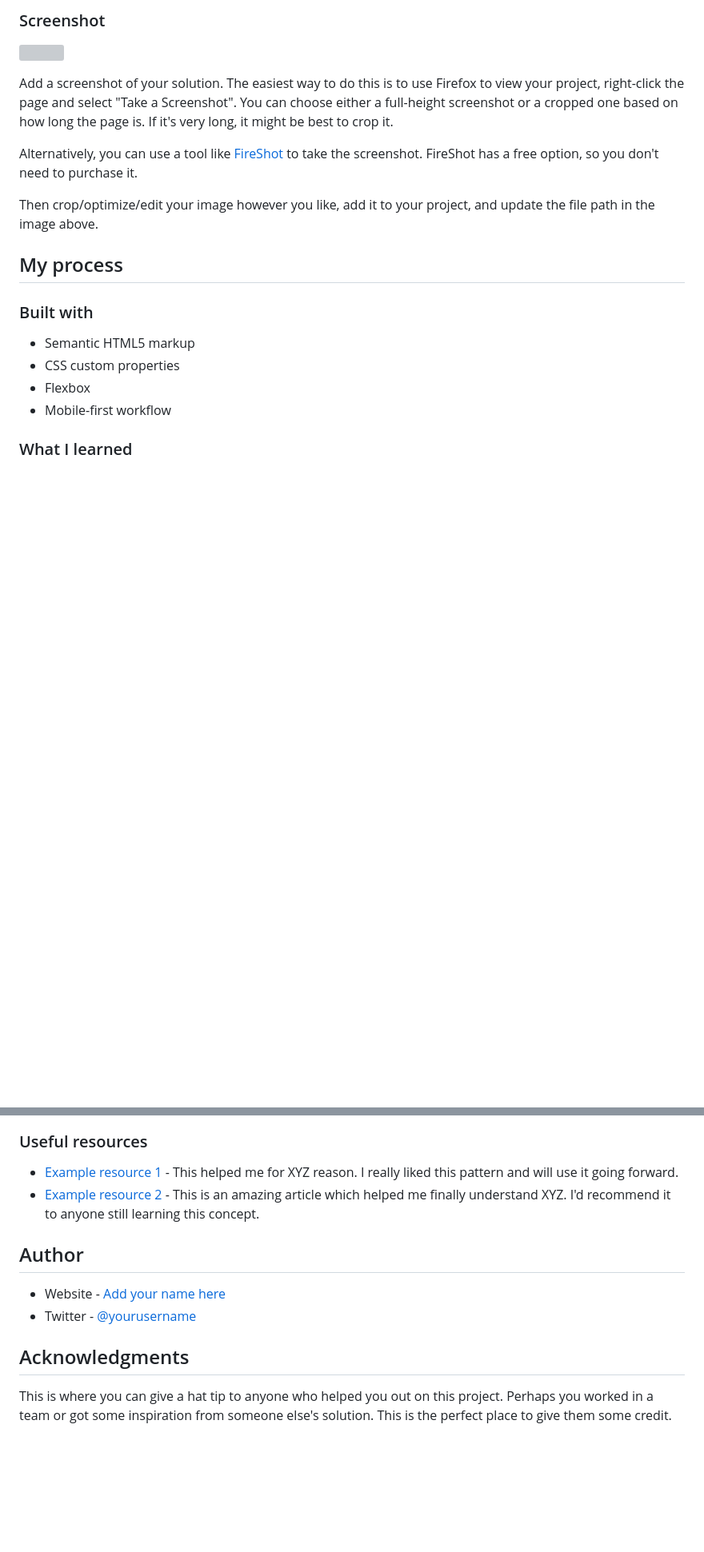
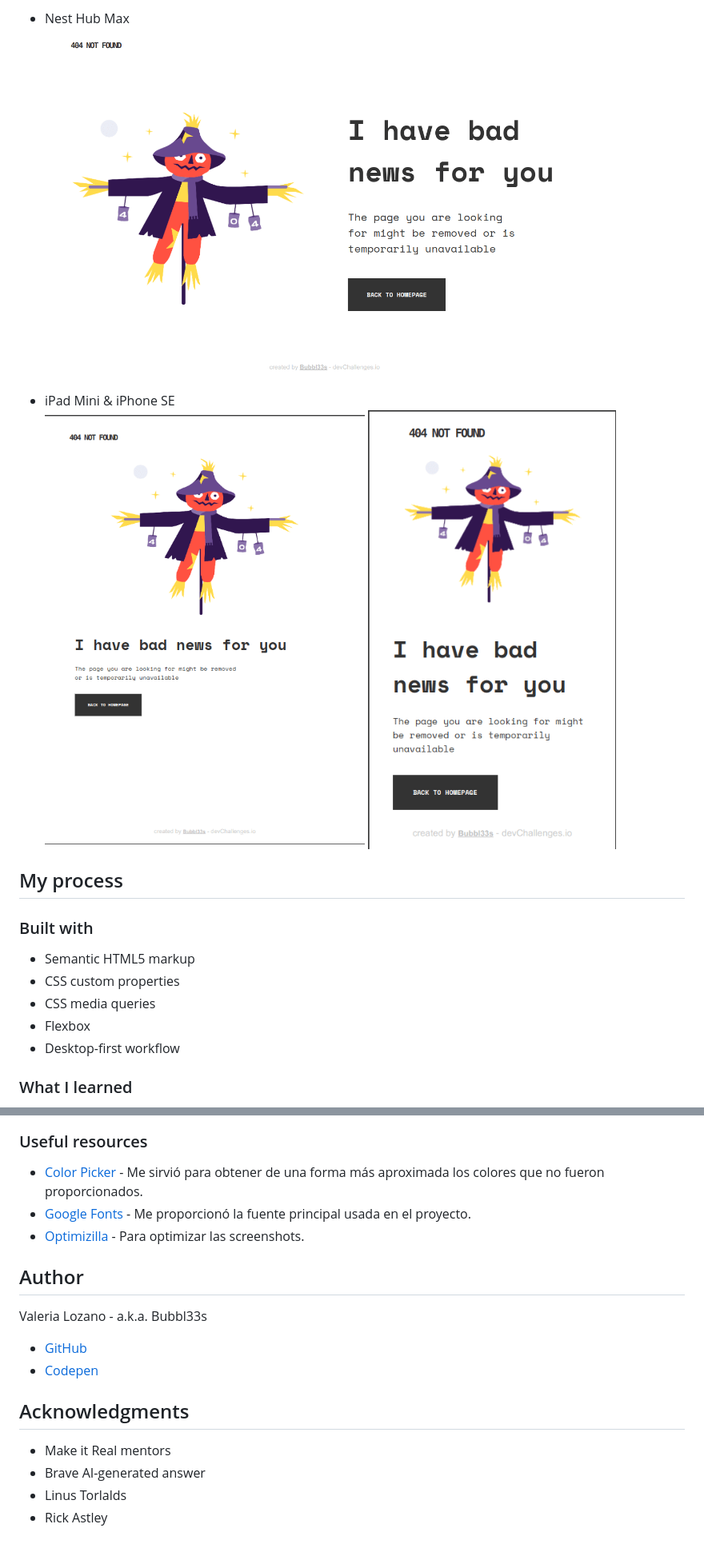
Before and after one commit to Bubbl33s/404-not-found-page, a Markdown page: README.md, 2 parts joined by grey strips. Shown: that part at 80% size. Drawn GitHub-style; pictures changed too: design/ipad-mini.png (added), design/iphone-se-result.png (added), design/nest-hub-max.png (added); blank space fills up the shorter version; grey boxes are pictures that could not be loaded.

Commit message:
feat: add readme updates

```diff
--- a/README.md
+++ b/README.md
@@ -26,13 +38,13 @@ La página debe adaptarse a distintos dispositivos:
 
-### Screenshot
+- Nest Hub Max
+  <br />
+  <img src="./design/nest-hub-max.png" width="700px" />
+  <br />
 
-![](./screenshot.jpg)
-
-Add a screenshot of your solution. The easiest way to do this is to use Firefox to view your project, right-click the page and select "Take a Screenshot". You can choose either a full-height screenshot or a cropped one based on how long the page is. If it's very long, it might be best to crop it.
-
-Alternatively, you can use a tool like [FireShot](https://getfireshot.com/) to take the screenshot. FireShot has a free option, so you don't need to purchase it.
-
-Then crop/optimize/edit your image however you like, add it to your project, and update the file path in the image above.
+- iPad Mini & iPhone SE
+  <br />
+  <img src="./design/ipad-mini.png" width="400px" />
+  <img src="./design/iphone-se-result.png" width="310px" />
 
 ## My process
 
@@ -40,8 +52,9 @@ Then crop/optimize/edit your image however you like, add it to your project, and
 
 - Semantic HTML5 markup
 - CSS custom properties
+- CSS media queries
 - Flexbox
-- Mobile-first workflow
+- Desktop-first workflow
 
 ### What I learned
 
@@ -73,14 +86,20 @@ Use this section to outline areas that you want to continue focusing on in futur
 
 ### Useful resources
 
-- [Example resource 1](https://www.example.com) - This helped me for XYZ reason. I really liked this pattern and will use it going forward.
-- [Example resource 2](https://www.example.com) - This is an amazing article which helped me finally understand XYZ. I'd recommend it to anyone still learning this concept.
+- [Color Picker](https://snapcraft.io/color-picker) - Me sirvió para obtener de una forma más aproximada los colores que no fueron proporcionados.
+- [Google Fonts](https://fonts.google.com/) - Me proporcionó la fuente principal usada en el proyecto.
+- [Optimizilla](https://imagecompressor.com/) - Para optimizar las screenshots.
 
 ## Author
 
-- Website - [Add your name here](https://www.your-site.com)
-- Twitter - [@yourusername](https://www.twitter.com/yourusername)
+Valeria Lozano - a.k.a. Bubbl33s
+
+- [GitHub](https://www.your-site.com)
+- [Codepen](https://codepen.io/Bubbl33s)
 
 ## Acknowledgments
 
-This is where you can give a hat tip to anyone who helped you out on this project. Perhaps you worked in a team or got some inspiration from someone else's solution. This is the perfect place to give them some credit.
+- Make it Real mentors
+- Brave AI-generated answer
+- Linus Torlalds
+- Rick Astley
```
Also changed, not shown: other parts of README.md (+16 -4 lines), design/desktop-design.png (deleted), design/desktop-result.png, design/mobile-design.png (deleted).
